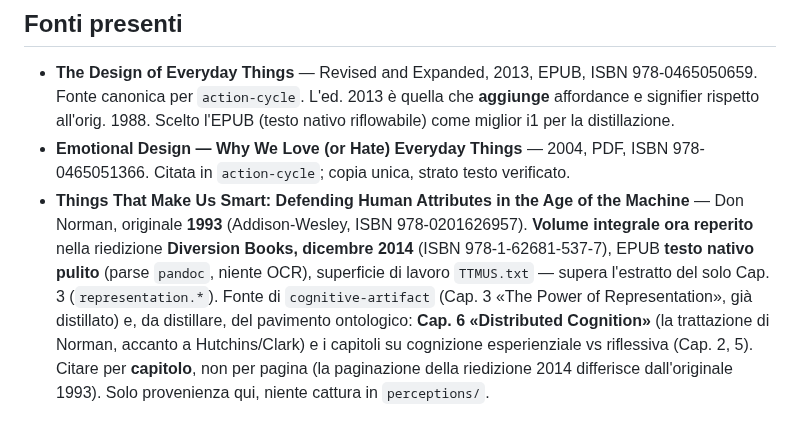
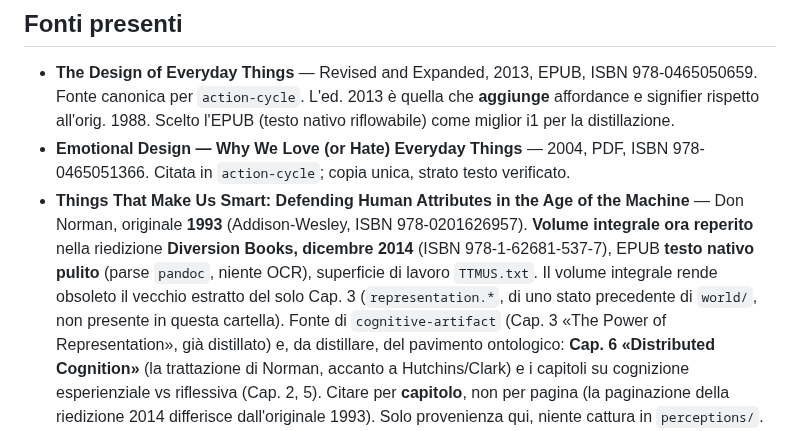
Before and after one commit to steledama/method, a Markdown page: sources.md, the part around the change. GitHub-like rendering.

Commit message:
docs(sources): chiarisce che l'estratto Cap.3 (representation.*) è superato

```diff
--- a/sources.md
+++ b/sources.md
@@ -48,8 +48,9 @@ pdftotext "<file>.pdf" "<file>.txt"                      # per i PDF
 - **Things That Make Us Smart: Defending Human Attributes in the Age of the Machine** — Don
   Norman, originale **1993** (Addison-Wesley, ISBN 978-0201626957). **Volume integrale ora
   reperito** nella riedizione **Diversion Books, dicembre 2014** (ISBN 978-1-62681-537-7),
-  EPUB **testo nativo pulito** (parse `pandoc`, niente OCR), superficie di lavoro `TTMUS.txt` —
-  supera l'estratto del solo Cap. 3 (`representation.*`). Fonte di `cognitive-artifact` (Cap. 3
+  EPUB **testo nativo pulito** (parse `pandoc`, niente OCR), superficie di lavoro `TTMUS.txt`.
+  Il volume integrale rende obsoleto il vecchio estratto del solo Cap. 3 (`representation.*`, di
+  uno stato precedente di `world/`, non presente in questa cartella). Fonte di `cognitive-artifact` (Cap. 3
   «The Power of Representation», già distillato) e, da distillare, del pavimento ontologico:
   **Cap. 6 «Distributed Cognition»** (la trattazione di Norman, accanto a Hutchins/Clark) e i
   capitoli su cognizione esperienziale vs riflessiva (Cap. 2, 5). Citare per **capitolo**, non
```
